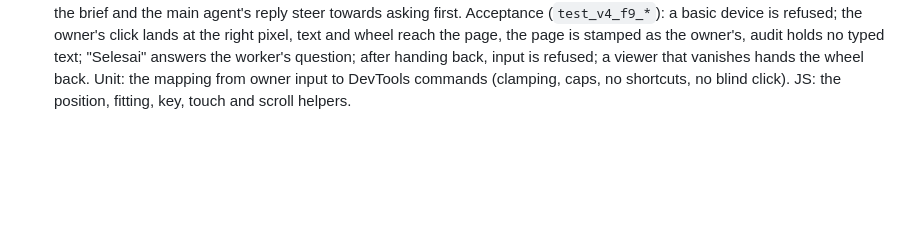
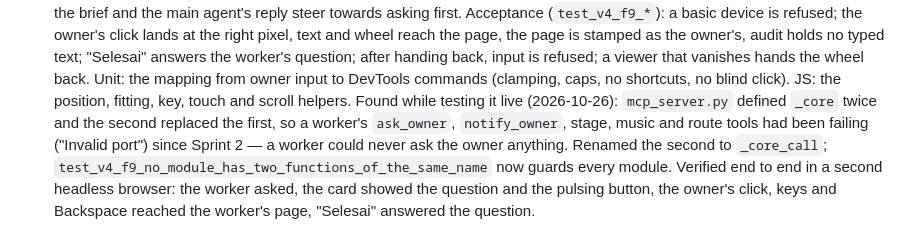
Before and after one commit to firstboy219/jar, a Markdown page: docs/decisions.md, the part around the change. Rendered like a GitHub page; blank space fills up the shorter version.

Commit message:
ADR-053: record the live verification and the ask_owner finding
Co-Authored-By: Claude Sonnet 5.5 <noreply@anthropic.com>
Claude-Session: https://claude.ai/code/session_01USZFjBxjs2pFPbb4Srr7NT

```diff
--- a/docs/decisions.md
+++ b/docs/decisions.md
@@ -967,3 +967,8 @@ Acceptance (`test_v4_f9_*`): a basic device is refused; the owner's click lands
 stamped as the owner's, audit holds no typed text; "Selesai" answers the worker's question; after handing back, input is refused; a viewer that
 vanishes hands the wheel back. Unit: the mapping from owner input to DevTools commands (clamping, caps, no shortcuts, no blind click). JS: the
 position, fitting, key, touch and scroll helpers.
+Found while testing it live (2026-10-26): `mcp_server.py` defined `_core` twice and the second replaced the first, so a worker's `ask_owner`,
+`notify_owner`, stage, music and route tools had been failing ("Invalid port") since Sprint 2 — a worker could never ask the owner anything.
+Renamed the second to `_core_call`; `test_v4_f9_no_module_has_two_functions_of_the_same_name` now guards every module. Verified end to end in a
+second headless browser: the worker asked, the card showed the question and the pulsing button, the owner's click, keys and Backspace reached the
+worker's page, "Selesai" answered the question.
```
